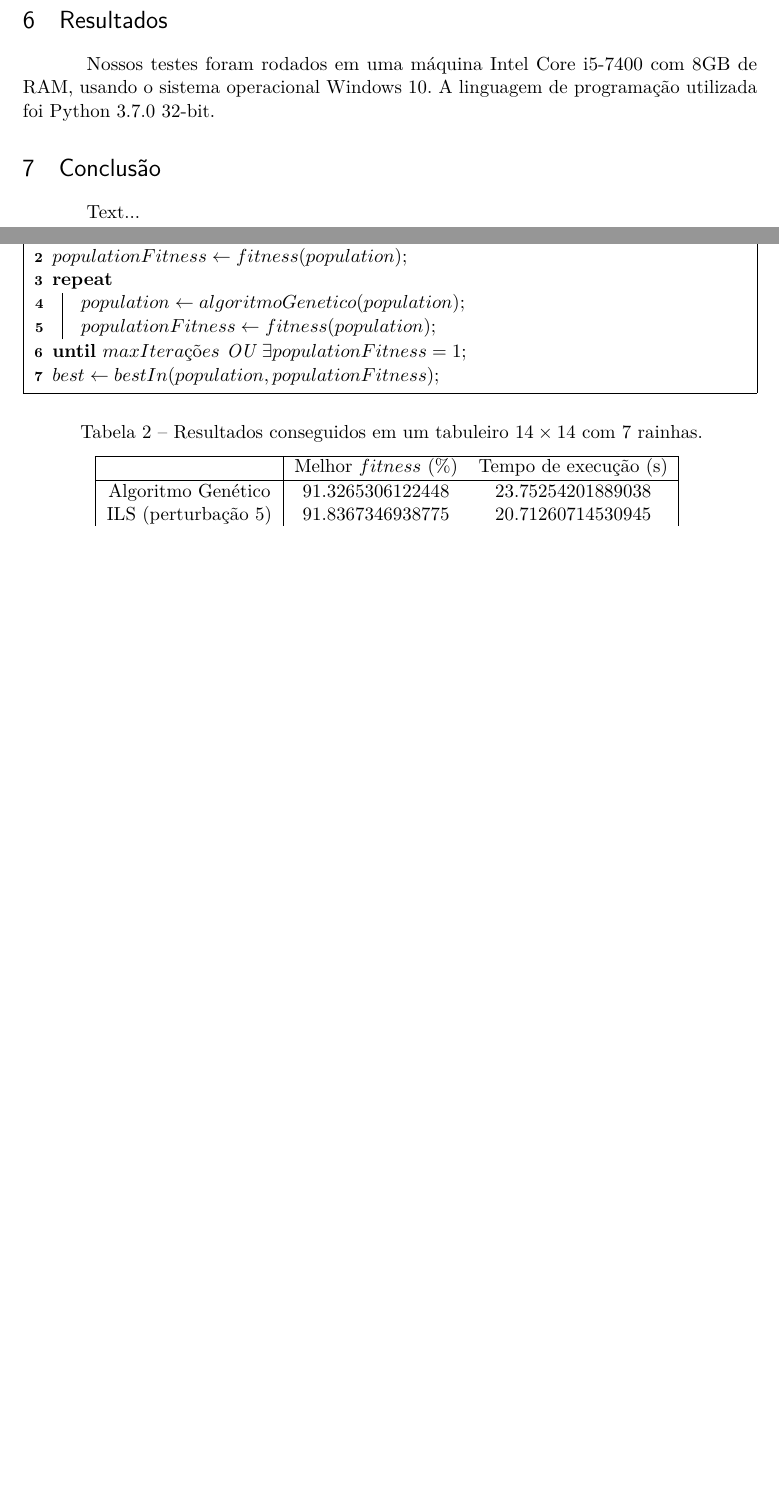
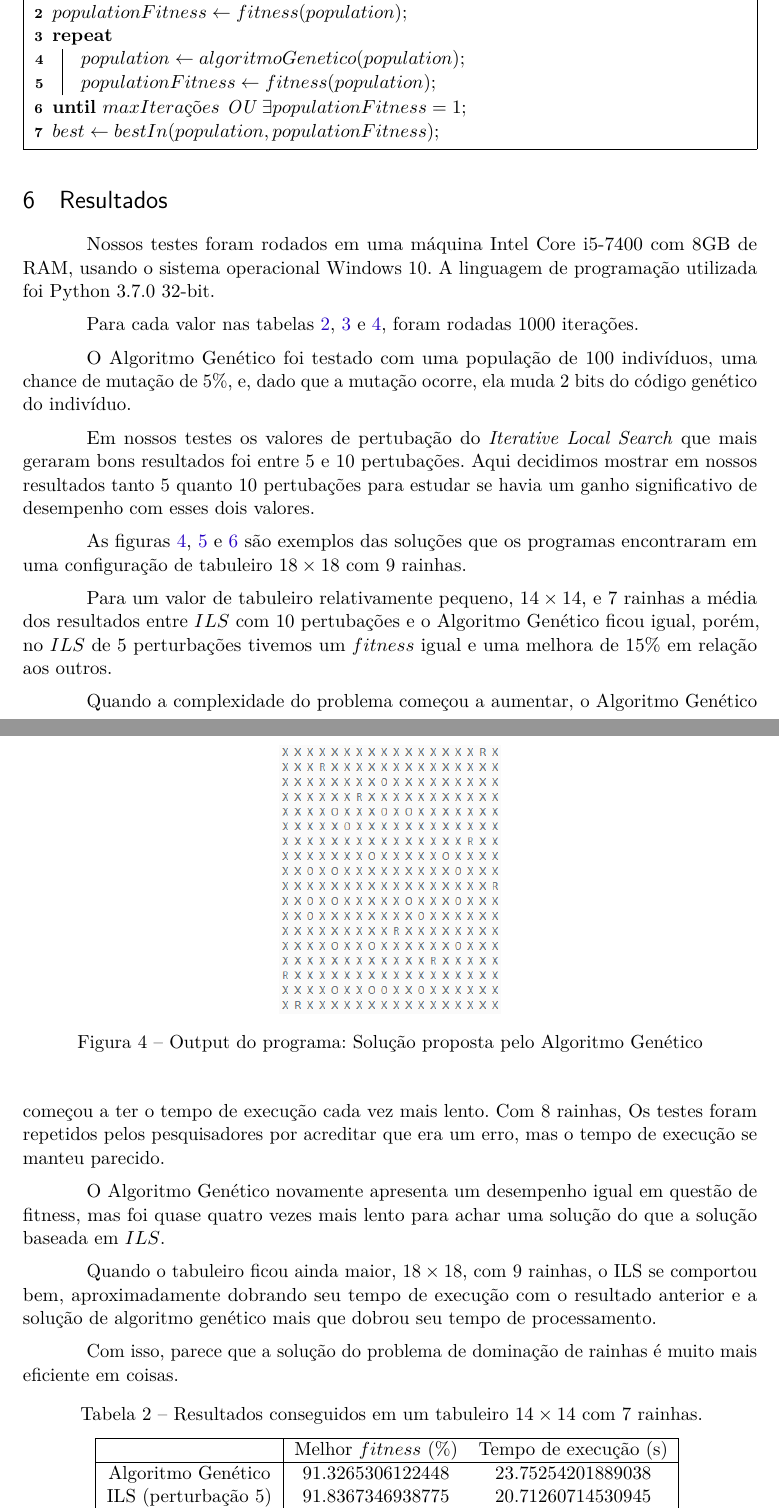
Before and after one commit to thalesathayde/Metaheur-stica-MDSQP, a LaTeX thesis (Paper/mainABNT.tex): two parts of pages 6 and 7 of 8 before the commit and two parts of pages 7 and 8 of 10 after it, joined at a grey line, cut so that both start at the same text, the shorter picture padded with empty space. The pictures show the PDF file Paper/mainABNT.pdf that the author committed with the source.

Commit message:
falta terminar os resultados e fazer a conclusao toda

```diff
--- a/Paper/mainABNT.tex
+++ b/Paper/mainABNT.tex
@@ -418,6 +425,24 @@ Para cada pertubação, escolhe-se uma rainha e realiza-se uma movimentação ra
 
 Nossos testes foram rodados em uma máquina Intel Core i5-7400 com 8GB de RAM, usando o sistema operacional Windows 10. A linguagem de programação utilizada foi Python 3.7.0 32-bit.
 
+Para cada valor nas tabelas \ref{tabela2}, \ref{tabela3} e \ref{tabela4}, foram rodadas 1000 iterações.
+
+O Algoritmo Genético foi testado com uma população de 100 indivíduos, uma chance de mutação de 5\%, e, dado que a mutação ocorre, ela muda 2 bits do código genético do indivíduo.
+
+Em nossos testes os valores de pertubação do \textit{Iterative Local Search} que mais geraram bons resultados foi entre 5 e 10 pertubações. Aqui decidimos mostrar em nossos resultados tanto 5 quanto 10 pertubações para estudar se havia um ganho significativo de desempenho com esses dois valores.
+
+As figuras \ref{gen}, \ref{ils5} e \ref{ils10} são exemplos das soluções que os programas encontraram em uma configuração de tabuleiro $18 \times 18$ com 9 rainhas.
+
+Para um valor de tabuleiro relativamente pequeno, $14 \times 14$, e 7 rainhas a média dos resultados entre $ILS$ com 10 pertubações e o Algoritmo Genético ficou igual, porém, no $ILS$ de 5 perturbações tivemos um $fitness$ igual e uma melhora de 15\% em relação aos outros.
+
+Quando a complexidade do problema começou a aumentar, o Algoritmo Genético começou a ter o tempo de execução cada vez mais lento. Com 8 rainhas, Os testes foram repetidos pelos pesquisadores por acreditar que era um erro, mas o tempo de execução se manteu parecido.
+
+O Algoritmo Genético novamente apresenta um desempenho igual em questão de fitness, mas foi quase quatro vezes mais lento para achar uma solução do que a solução baseada em $ILS$.
+
+Quando o tabuleiro ficou ainda maior, $18 \times 18$, com 9 rainhas, o ILS se comportou bem, aproximadamente dobrando seu tempo de execução com o resultado anterior e a solução de algoritmo genético mais que dobrou seu tempo de processamento.
+
+Com isso, parece que a solução do problema de dominação de rainhas é muito mais eficiente em coisas.
+
   \begin{table*}[ht]
     \caption{Resultados conseguidos em um tabuleiro $14 \times 14$ com 7 rainhas.}
     \centering
@@ -463,6 +488,28 @@ Nossos testes foram rodados em uma máquina Intel Core i5-7400 com 8GB de RAM, u
   \label{tabela4}
 \end{table*}
 
+\begin{figure}
+  \centering
+  \includegraphics[width=0.30\linewidth]{gen10_18.png}
+  \caption{Output do programa: Solução proposta pelo Algoritmo Genético}
+  \label{gen}
+\end{figure}
+
+\begin{figure}
+  \centering
+  \includegraphics[width=0.30\linewidth]{ils5_18.png}
+  \caption{Output do programa: Solução proposta pelo algoritmo \textit{Iterative Local Search} com 5 pertubações}
+  \label{ils5}
+\end{figure}
+
+\begin{figure}
+  \centering
+  \includegraphics[width=0.30\linewidth]{ils10_18.png}
+  \caption{Output do programa: Solução proposta pelo algoritmo \textit{Iterative Local Search} com 10 pertubações}
+  \label{ils10}
+\end{figure}
+
+
 %%%%%%%%%%%%%%%%%%%%%%%%%%%%%%%%%%%%%%%%%%%%%%%%%%%%%%%%%%%%%%%%%%%%%%
 \section{Conclusão}
 
```
Also changed, not shown: Paper/gen10_18.png (added), Paper/ils10_18.png (added), Paper/ils5_18.png (added), Paper/mainABNT.pdf, Paper/mainABNT.tex (15 more changed lines), 6 other files.
